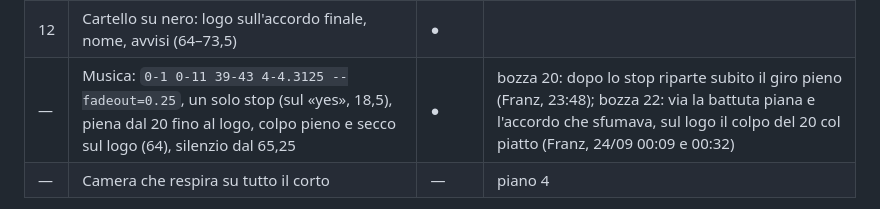
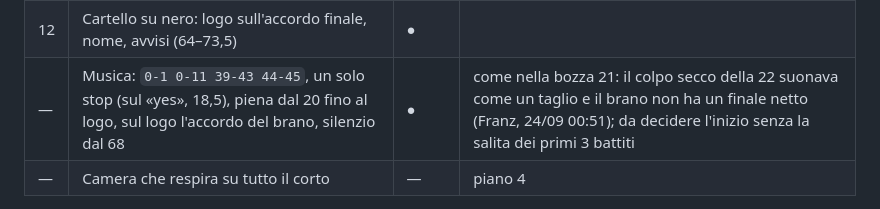
Before and after one commit to frsorrentino/claude-master-watch, a Markdown page: docs/plans/2026-09-23-film-corto-avanzamento.md, the part around one of its changes. Drawn GitHub-style.

Commit message:
docs: the short's progress list — draft 22 discarded, back to draft 21's finale

```diff
--- a/docs/plans/2026-09-23-film-corto-avanzamento.md
+++ b/docs/plans/2026-09-23-film-corto-avanzamento.md
@@ -16,7 +16,7 @@ Si aggiorna a ogni bozza. ✓ approvata da Franz · ◐ approvata, da ricontroll
 | 10 | Context (56–58), poi il quarto blink che si chiude sul nero | ● | bozza 17: via la tapparella (Franz, 22:49: «palpebre sul nero») |
 | 11 | Slogan «Claude Code, on your wrist.» su nero (58–64) | ● | bozza 19: «Claude Code,» subito dopo il blink, pausa, «on your wrist.» al 60 sul finale piano |
 | 12 | Cartello su nero: logo sull'accordo finale, nome, avvisi (64–73,5) | ● | |
-| — | Musica: `0-1 0-11 39-43 4-4.3125 --fadeout=0.25`, un solo stop (sul «yes», 18,5), piena dal 20 fino al logo, colpo pieno e secco sul logo (64), silenzio dal 65,25 | ● | bozza 20: dopo lo stop riparte subito il giro pieno (Franz, 23:48); bozza 22: via la battuta piana e l'accordo che sfumava, sul logo il colpo del 20 col piatto (Franz, 24/09 00:09 e 00:32) |
+| — | Musica: `0-1 0-11 39-43 44-45`, un solo stop (sul «yes», 18,5), piena dal 20 fino al logo, sul logo l'accordo del brano, silenzio dal 68 | ● | come nella bozza 21: il colpo secco della 22 suonava come un taglio e il brano non ha un finale netto (Franz, 24/09 00:51); da decidere l'inizio senza la salita dei primi 3 battiti |
 | — | Camera che respira su tutto il corto | — | piano 4 |
 
 **Piano 3 (struttura):** fatto; bozza 8 consegnata il 23/09 alle 18:05 e giudicata da Franz la sera stessa (le note sono in questa lista).
```
Also changed, not shown: other parts of docs/plans/2026-09-23-film-corto-avanzamento.md (+1 -1 lines).
